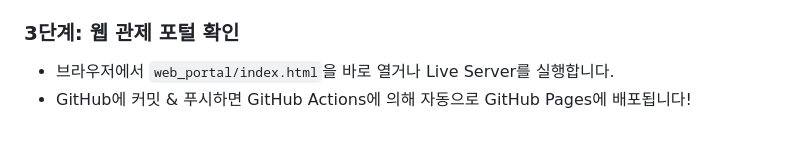
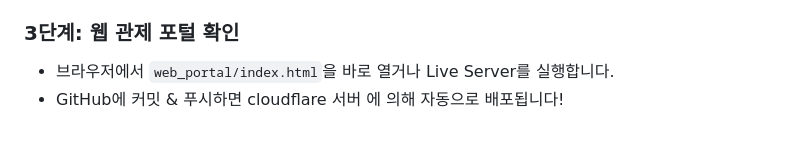
Before and after one commit to srunaic/Integrated_learning_materials, a Markdown page: README.md, the part around the change. GitHub-like rendering.

```diff
--- a/README.md
+++ b/README.md
@@ -149,4 +149,4 @@ gradle bootRun
 
 ### 3단계: 웹 관제 포털 확인
 - 브라우저에서 `web_portal/index.html`을 바로 열거나 Live Server를 실행합니다.
-- GitHub에 커밋 & 푸시하면 GitHub Actions에 의해 자동으로 GitHub Pages에 배포됩니다!
+- GitHub에 커밋 & 푸시하면 cloudflare 서버 에 의해 자동으로 배포됩니다!
```
